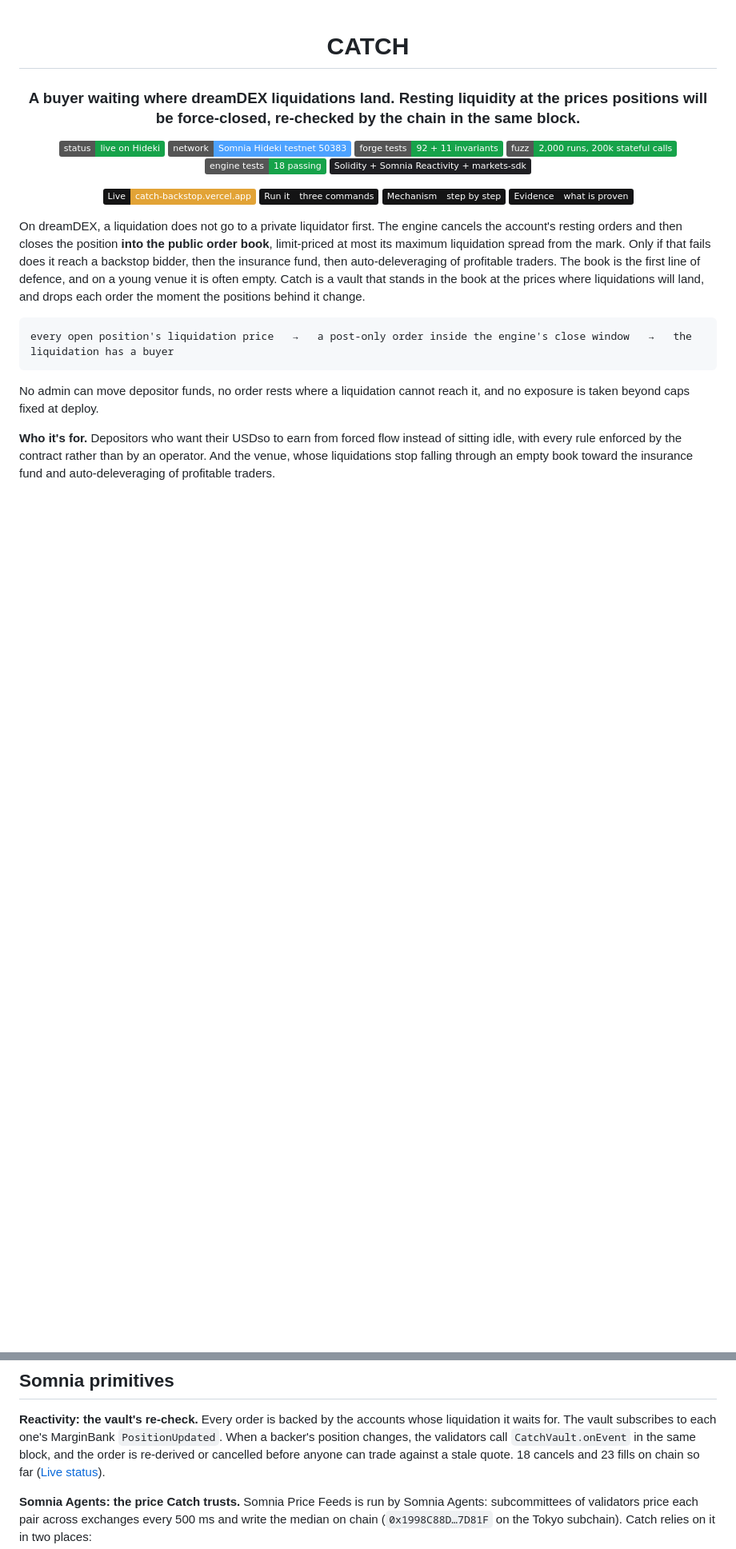
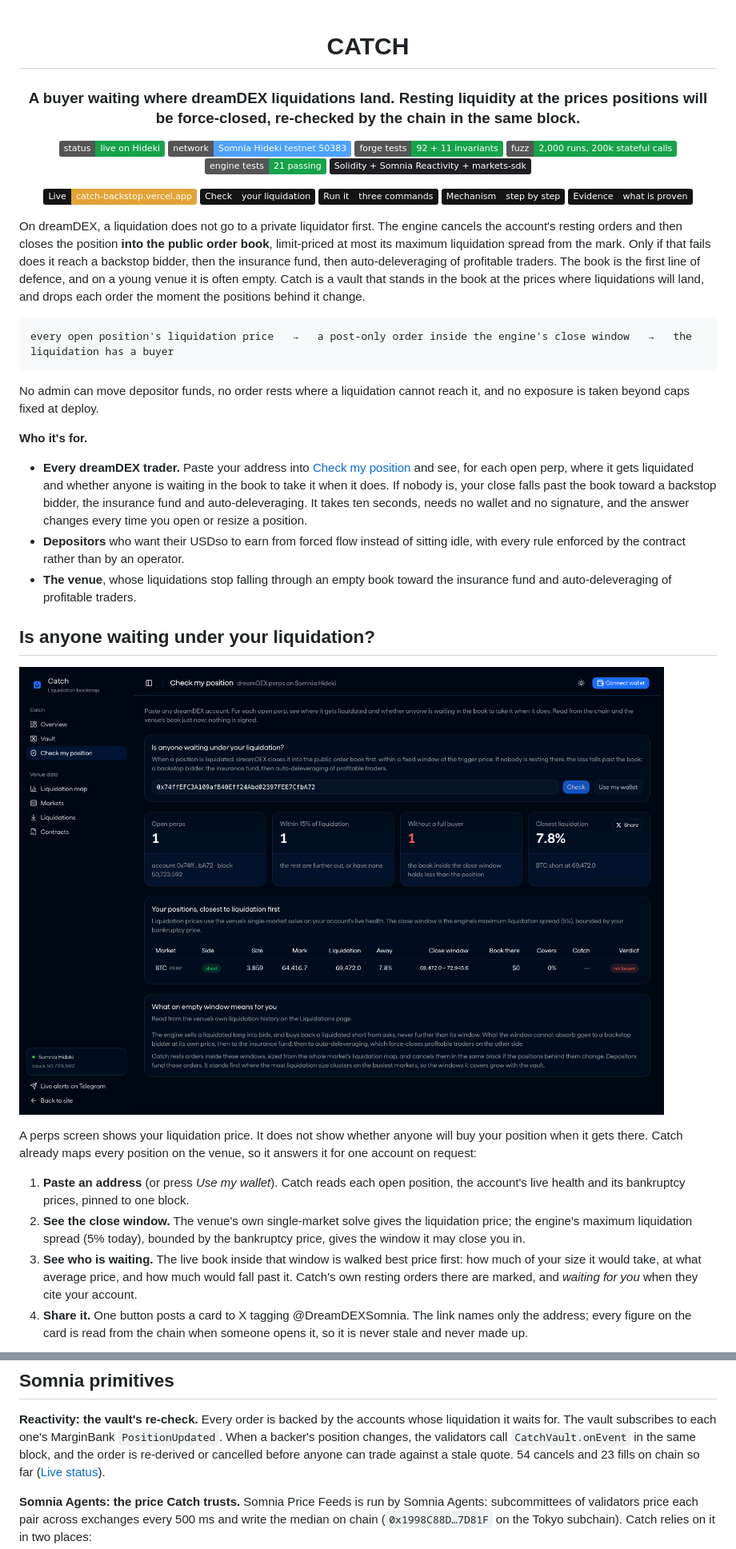
Before and after one commit to subheeksh5599/catch, a Markdown page: README.md, 2 parts joined by grey strips. Shown at 80% size. Drawn GitHub-style; pictures changed too: docs/media/check-page.png (added); badges without logos; blank space fills up the shorter version.

Commit message:
docs: position check, the trader loop, and current proof counts

```diff
--- a/README.md
+++ b/README.md
@@ -8,10 +8,10 @@
 [![Network](https://img.shields.io/badge/network-Somnia%20Hideki%20testnet%2050383-4DA2FF)](#live-status)
 [![Contract tests](https://img.shields.io/badge/forge%20tests-92%20%2B%2011%20invariants-16a34a)](#invariants)
 [![Fuzzing](https://img.shields.io/badge/fuzz-2%2C000%20runs%2C%20200k%20stateful%20calls-16a34a)](#invariants)
-[![Engine tests](https://img.shields.io/badge/engine%20tests-18%20passing-16a34a)](#the-engine)
+[![Engine tests](https://img.shields.io/badge/engine%20tests-21%20passing-16a34a)](#the-engine)
 ![Stack](https://img.shields.io/badge/Solidity%20%2B%20Somnia%20Reactivity%20%2B%20markets--sdk-1f1f23)
 
-[![Live](https://img.shields.io/badge/Live-catch--backstop.vercel.app-e2a336?labelColor=141415)](https://catch-backstop.vercel.app) [![Run it](https://img.shields.io/badge/Run%20it-three%20commands-141415?labelColor=141415)](#run-it) [![Mechanism](https://img.shields.io/badge/Mechanism-step%20by%20step-141415?labelColor=141415)](#the-catch-loop-step-by-step) [![Evidence](https://img.shields.io/badge/Evidence-what%20is%20proven-141415?labelColor=141415)](#whats-real-vs-pending)
+[![Live](https://img.shields.io/badge/Live-catch--backstop.vercel.app-e2a336?labelColor=141415)](https://catch-backstop.vercel.app) [![Check your position](https://img.shields.io/badge/Check-your%20liquidation-141415?labelColor=141415)](https://catch-backstop.vercel.app/app/#/check) [![Run it](https://img.shields.io/badge/Run%20it-three%20commands-141415?labelColor=141415)](#run-it) [![Mechanism](https://img.shields.io/badge/Mechanism-step%20by%20step-141415?labelColor=141415)](#the-catch-loop-step-by-step) [![Evidence](https://img.shields.io/badge/Evidence-what%20is%20proven-141415?labelColor=141415)](#whats-real-vs-pending)
 
 </div>
 
@@ -23,4 +23,20 @@ every open position's liquidation price   →   a post-only order inside the eng
 
 No admin can move depositor funds, no order rests where a liquidation cannot reach it, and no exposure is taken beyond caps fixed at deploy.
 
-**Who it's for.** Depositors who want their USDso to earn from forced flow instead of sitting idle, with every rule enforced by the contract rather than by an operator. And the venue, whose liquidations stop falling through an empty book toward the insurance fund and auto-deleveraging of profitable traders.
+**Who it's for.**
+
+- **Every dreamDEX trader.** Paste your address into [Check my position](https://catch-backstop.vercel.app/app/#/check) and see, for each open perp, where it gets liquidated and whether anyone is waiting in the book to take it when it does. If nobody is, your close falls past the book toward a backstop bidder, the insurance fund and auto-deleveraging. It takes ten seconds, needs no wallet and no signature, and the answer changes every time you open or resize a position.
+- **Depositors** who want their USDso to earn from forced flow instead of sitting idle, with every rule enforced by the contract rather than by an operator.
+- **The venue**, whose liquidations stop falling through an empty book toward the insurance fund and auto-deleveraging of profitable traders.
+
+## Is anyone waiting under your liquidation?
+
+[![Check my position: a live BTC short with no buyer in its close window](docs/media/check-page.png)](https://catch-backstop.vercel.app/app/#/check)
+
+A perps screen shows your liquidation price. It does not show whether anyone will buy your position when it gets there. Catch already maps every position on the venue, so it answers it for one account on request:
+
+1. **Paste an address** (or press *Use my wallet*). Catch reads each open position, the account's live health and its bankruptcy prices, pinned to one block.
+2. **See the close window.** The venue's own single-market solve gives the liquidation price; the engine's maximum liquidation spread (5% today), bounded by the bankruptcy price, gives the window it may close you in.
+3. **See who is waiting.** The live book inside that window is walked best price first: how much of your size it would take, at what average price, and how much would fall past it. Catch's own resting orders there are marked, and *waiting for you* when they cite your account.
+4. **Share it.** One button posts a card to X tagging @DreamDEXSomnia. The link names only the address; every figure on the card is read from the chain when someone opens it, so it is never stale and never made up.
+
@@ -153,7 +176,7 @@ bidders, and one of them takes it over at the price it quoted. Catch v6 is a bid
 **Reactivity: the vault's re-check.** Every order is backed by the accounts whose liquidation it
 waits for. The vault subscribes to each one's MarginBank `PositionUpdated`. When a backer's
 position changes, the validators call `CatchVault.onEvent` in the same block, and the order is
-re-derived or cancelled before anyone can trade against a stale quote. 18 cancels and 23 fills
+re-derived or cancelled before anyone can trade against a stale quote. 54 cancels and 23 fills
 on chain so far ([Live status](#live-status)).
 
 **Somnia Agents: the price Catch trusts.** Somnia Price Feeds is run by Somnia Agents:
```
Also changed, not shown: other parts of README.md (+17 -7 lines), docs/media/check-card.png (added).
